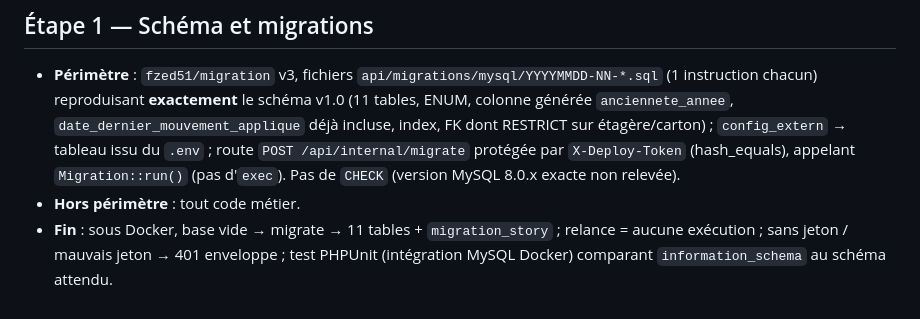
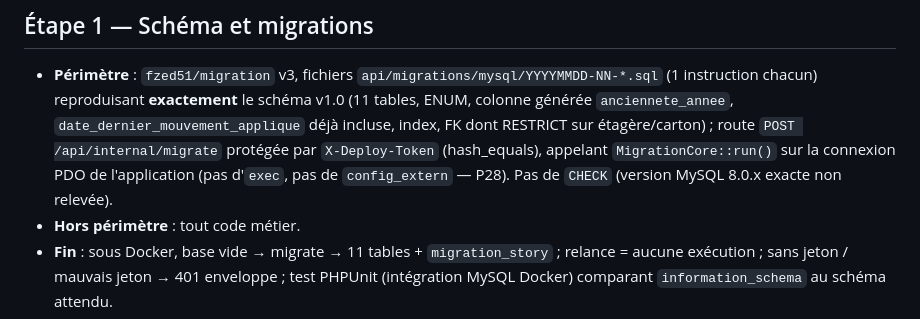
Before and after one commit to fzed51/invintory, a Markdown page: docs/plan-implementation.md, the part around the change. Drawn GitHub-style.

```diff
--- a/docs/plan-implementation.md
+++ b/docs/plan-implementation.md
@@ -103,9 +103,9 @@ l'implémentation ou le correctif** qu'ils valident.
 - **Périmètre** : `fzed51/migration` v3, fichiers `api/migrations/mysql/YYYYMMDD-NN-*.sql`
   (1 instruction chacun) reproduisant **exactement** le schéma v1.0 (11 tables, ENUM, colonne
   générée `anciennete_annee`, `date_dernier_mouvement_applique` déjà incluse, index, FK dont
-  RESTRICT sur étagère/carton) ; `config_extern` → tableau issu du `.env` ; route
-  `POST /api/internal/migrate` protégée par `X-Deploy-Token` (hash_equals), appelant
-  `Migration::run()` (pas d'`exec`). Pas de `CHECK` (version MySQL 8.0.x exacte non relevée).
+  RESTRICT sur étagère/carton) ; route `POST /api/internal/migrate` protégée par
+  `X-Deploy-Token` (hash_equals), appelant `MigrationCore::run()` sur la connexion PDO de
+  l'application (pas d'`exec`, pas de `config_extern` — P28). Pas de `CHECK` (version MySQL 8.0.x exacte non relevée).
 - **Hors périmètre** : tout code métier.
 - **Fin** : sous Docker, base vide → migrate → 11 tables + `migration_story` ; relance =
   aucune exécution ; sans jeton / mauvais jeton → 401 enveloppe ; test PHPUnit
```
Also changed, not shown: docs/suivi-implementation.md (+3 -2 lines).
